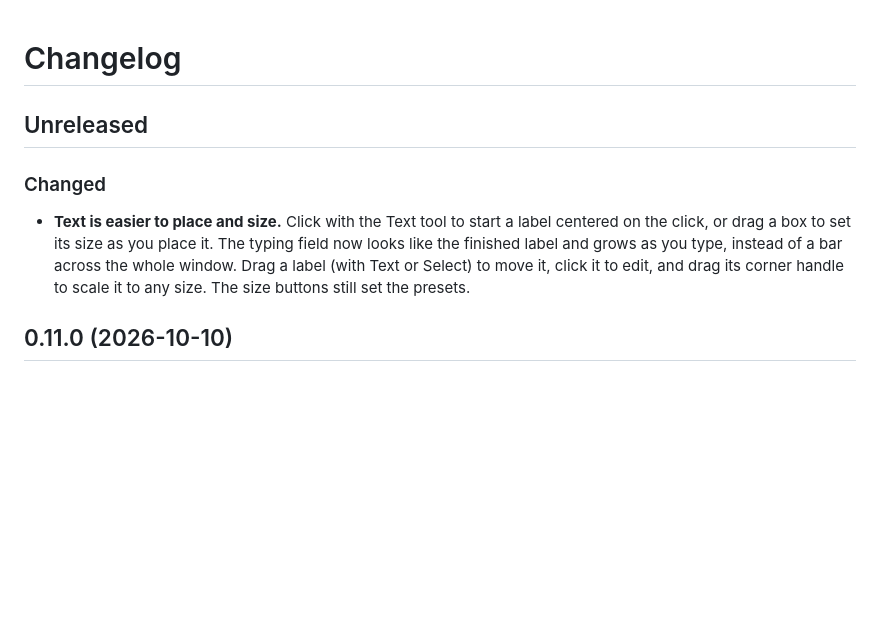
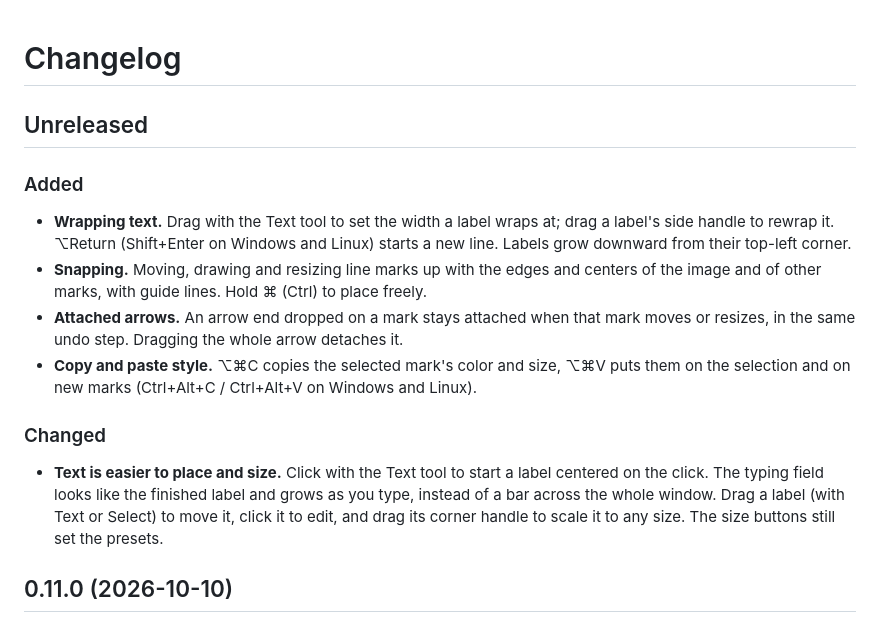
Before and after one commit to baney75/shotate, a Markdown page: CHANGELOG.md, the part around the change. Drawn GitHub-style; blank space fills up the shorter version.

```diff
--- a/CHANGELOG.md
+++ b/CHANGELOG.md
@@ -2,12 +2,22 @@
 
 ## Unreleased
 
+### Added
+- **Wrapping text.** Drag with the Text tool to set the width a label wraps at; drag a label's side
+  handle to rewrap it. ⌥Return (Shift+Enter on Windows and Linux) starts a new line. Labels grow
+  downward from their top-left corner.
+- **Snapping.** Moving, drawing and resizing line marks up with the edges and centers of the image
+  and of other marks, with guide lines. Hold ⌘ (Ctrl) to place freely.
+- **Attached arrows.** An arrow end dropped on a mark stays attached when that mark moves or
+  resizes, in the same undo step. Dragging the whole arrow detaches it.
+- **Copy and paste style.** ⌥⌘C copies the selected mark's color and size, ⌥⌘V puts them on the
+  selection and on new marks (Ctrl+Alt+C / Ctrl+Alt+V on Windows and Linux).
+
 ### Changed
 - **Text is easier to place and size.** Click with the Text tool to start a label centered on the
-  click, or drag a box to set its size as you place it. The typing field now looks like the finished
-  label and grows as you type, instead of a bar across the whole window. Drag a label (with Text or
-  Select) to move it, click it to edit, and drag its corner handle to scale it to any size. The size
-  buttons still set the presets.
+  click. The typing field looks like the finished label and grows as you type, instead of a bar
+  across the whole window. Drag a label (with Text or Select) to move it, click it to edit, and drag
+  its corner handle to scale it to any size. The size buttons still set the presets.
 
 ## 0.11.0 (2026-10-10)
 
```
Also changed, not shown: README.md (+4 -0 lines), docs/example.png, 11 other files.
